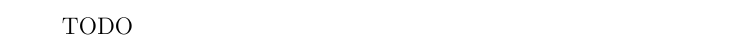
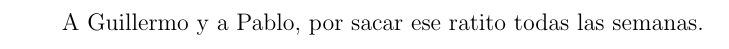
Before and after one commit to emilio/ngn, a LaTeX document (doc/main.tex, which reads doc/00-abstract.tex): part of page 6 of 9, cut at the place of the change. Compiled offline with pdfLaTeX; a LaTeX package or settings file that is missing is left out.

Commit message:
docs: Acks.

```diff
--- a/doc/00-abstract.tex
+++ b/doc/00-abstract.tex
@@ -42,4 +42,4 @@ and provides higher-level grouping and identification capabilities.
 
 \section*{Agradecimientos}
 
-TODO
+A Guillermo y a Pablo, por sacar ese ratito todas las semanas.
```
